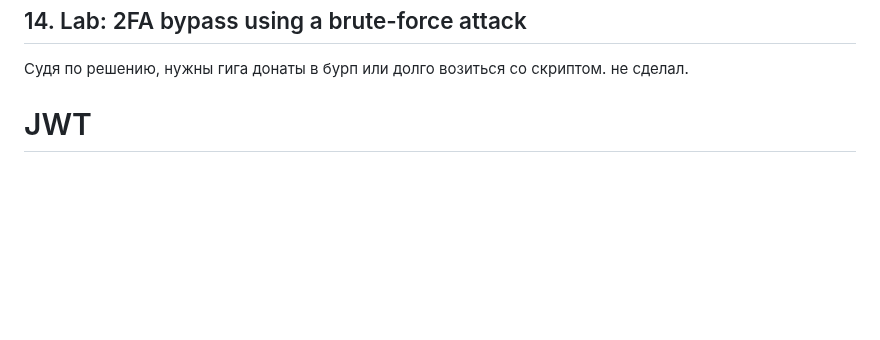
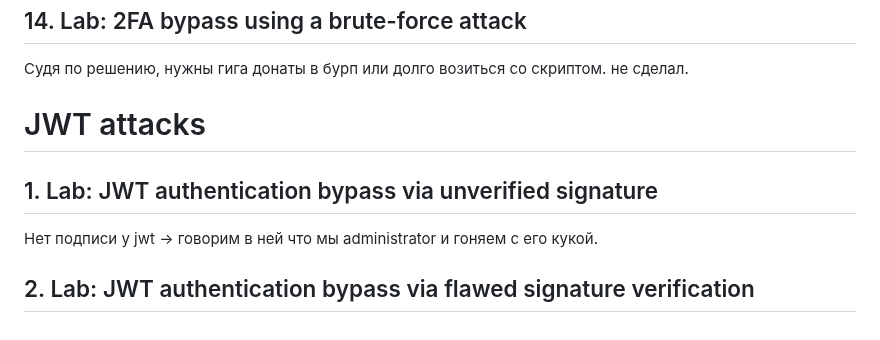
Before and after one commit to mikhail-alaska/hse, a Markdown page: pentest/pr5/Nikolaev_mikhail_pr5.md, the part around the change. Drawn GitHub-style; blank space fills up the shorter version.

Commit message:
Scripted auto-commit on change (2025-10-22 18:27:16) by gitwatch.sh

```diff
--- a/pentest/pr5/Nikolaev_mikhail_pr5.md
+++ b/pentest/pr5/Nikolaev_mikhail_pr5.md
@@ -162,4 +162,10 @@ username=carlos&current-password=FUZZ&new-password-1=qwe&new-password-2=qww
 
 Судя по решению, нужны гига донаты в бурп или долго возиться со скриптом. не сделал.
 
-# JWT
+# JWT attacks
+
+## 1. Lab: JWT authentication bypass via unverified signature
+
+Нет подписи у jwt -> говорим в ней что мы administrator и гоняем с его кукой.
+
+## 2. Lab: JWT authentication bypass via flawed signature verification
```
